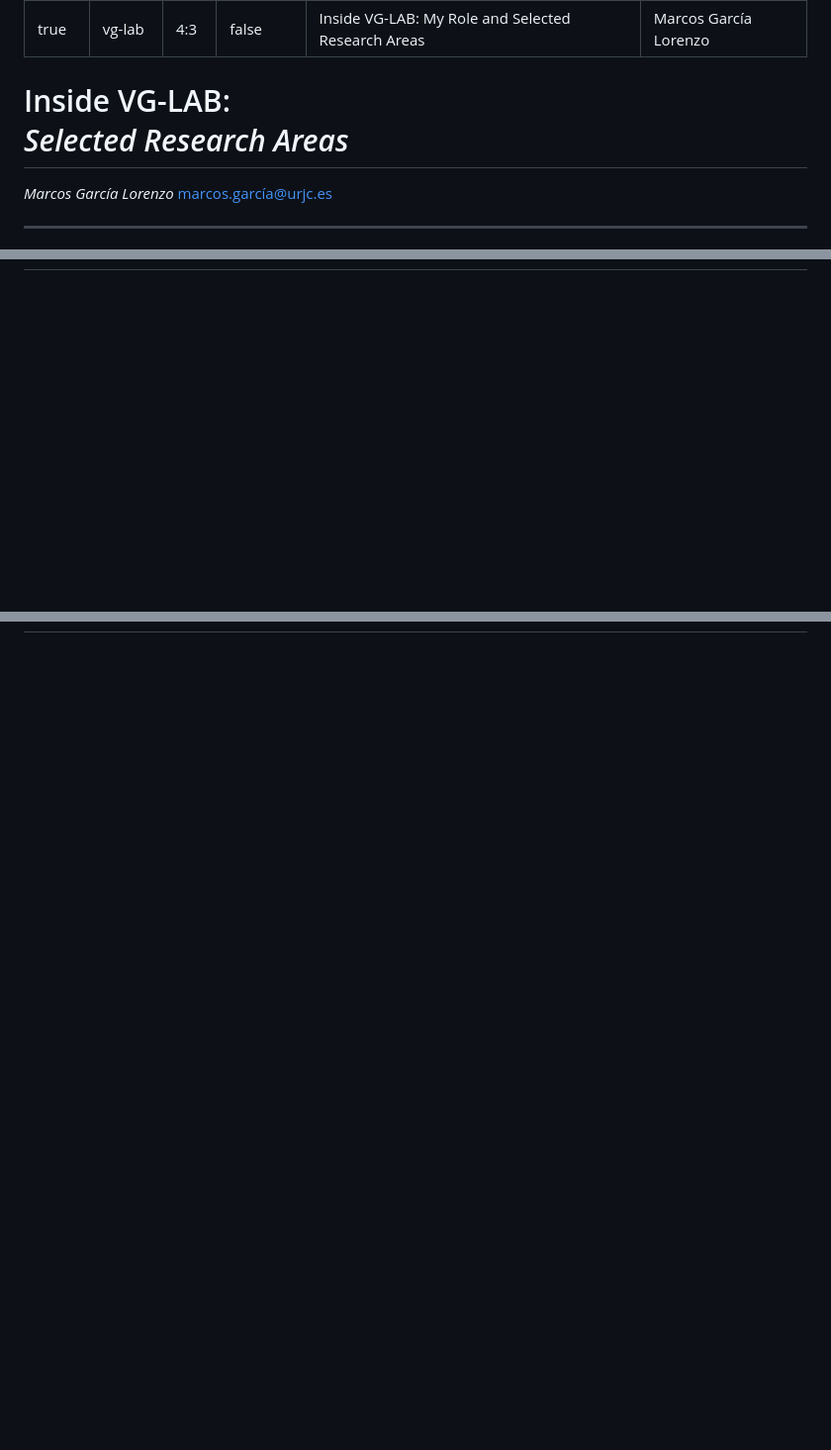
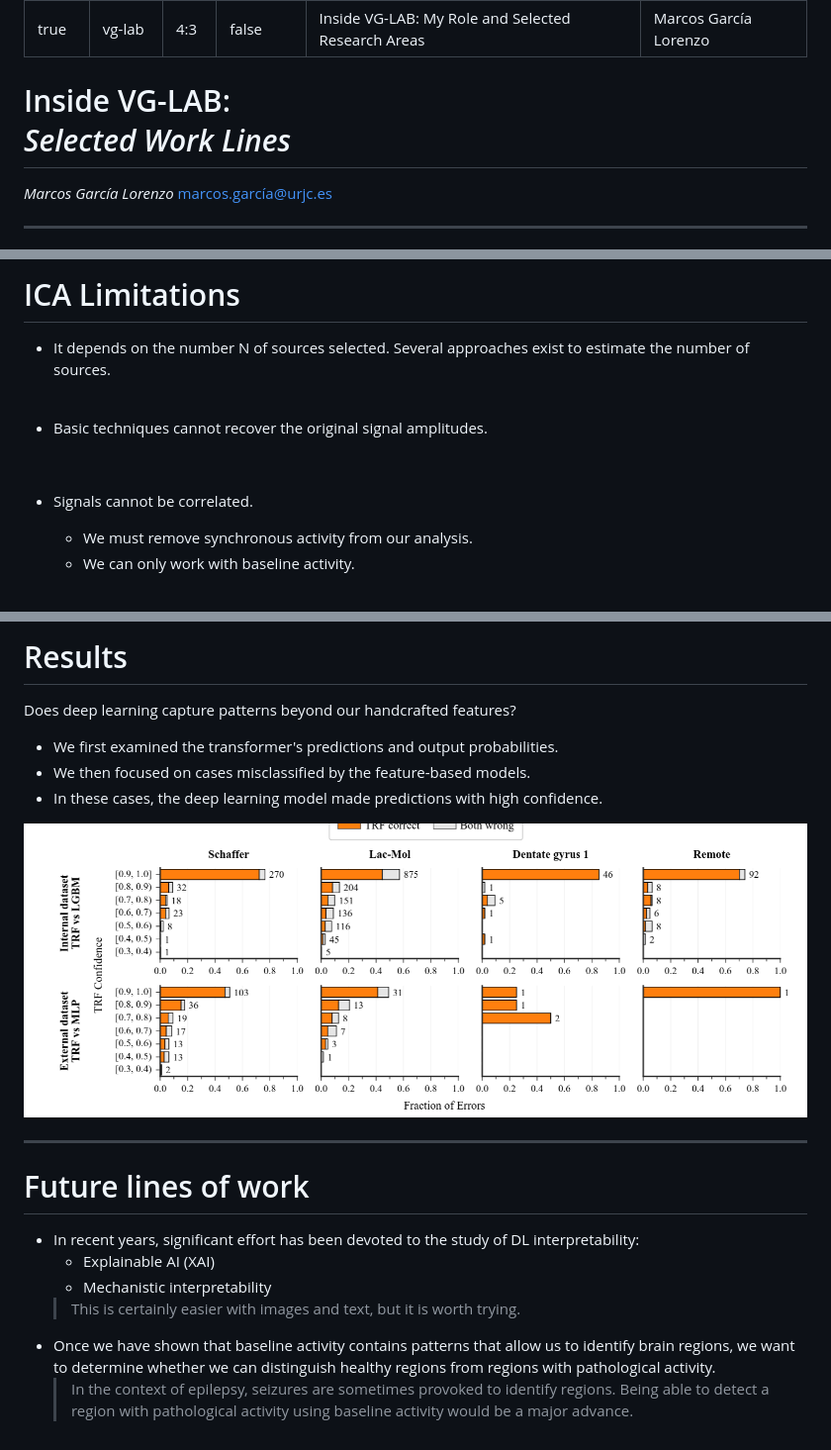
Before and after one commit to Mr-McGL/julich20226, a Markdown page: marp/presentacion.md, 3 parts joined by grey strips. Shown: that part at 99% size. Rendered like a GitHub page; pictures changed too: marp/assets/images/r2.png (added); blank space fills up the shorter version.

```diff
--- a/marp/presentacion.md
+++ b/marp/presentacion.md
@@ -9,7 +9,7 @@ author: 'Marcos García Lorenzo'
 
 <!-- _class: cover -->
 
-# Inside VG-LAB: <br>*Selected Research Areas*
+# Inside VG-LAB: <br>*Selected Work Lines*
 
 *Marcos García Lorenzo*
 marcos.garcía@urjc.es
@@ -542,0 +582,16 @@ The main goal of the preprocessing module is to create the training set and auto
+<!-- _class: text -->
+
+# ICA Limitations
+
+
+* It depends on the number N of sources selected. Several approaches exist to estimate the number of sources.
+<br>
+
+* Basic techniques cannot recover the original signal amplitudes.
+<br>
+
+* Signals cannot be correlated.
+
+    * We must remove synchronous activity from our analysis.
+    * We can only work with baseline activity.
+
@@ -542,0 +655,20 @@ The main goal of the preprocessing module is to create the training set and auto
+<!-- _class: results -->
+
+# Results
+
+Does deep learning capture patterns beyond our handcrafted features?
+
+* We first examined the transformer's predictions and output probabilities.
+* We then focused on cases misclassified by the feature-based models.
+* In these cases, the deep learning model made predictions with high confidence.
+
+![Picture 2](assets/images/r2.png)
+
+---
+# Future lines of work
+* In recent years, significant effort has been devoted to the study of DL interpretability:
+    * Explainable AI (XAI)
+    * Mechanistic interpretability
+  > This is certainly easier with images and text, but it is worth trying.
+* Once we have shown that baseline activity contains patterns that allow us to identify brain regions, we want to determine whether we can distinguish healthy regions from regions with pathological activity.
+  > In the context of epilepsy, seizures are sometimes provoked to identify regions. Being able to detect a region with pathological activity using baseline activity would be a major advance.
```
Also changed, not shown: other parts of marp/presentacion.md (+101 -5 lines), marp/assets/images/LFPs.jpg (added), marp/assets/images/r1.png (added), 7 other files.
